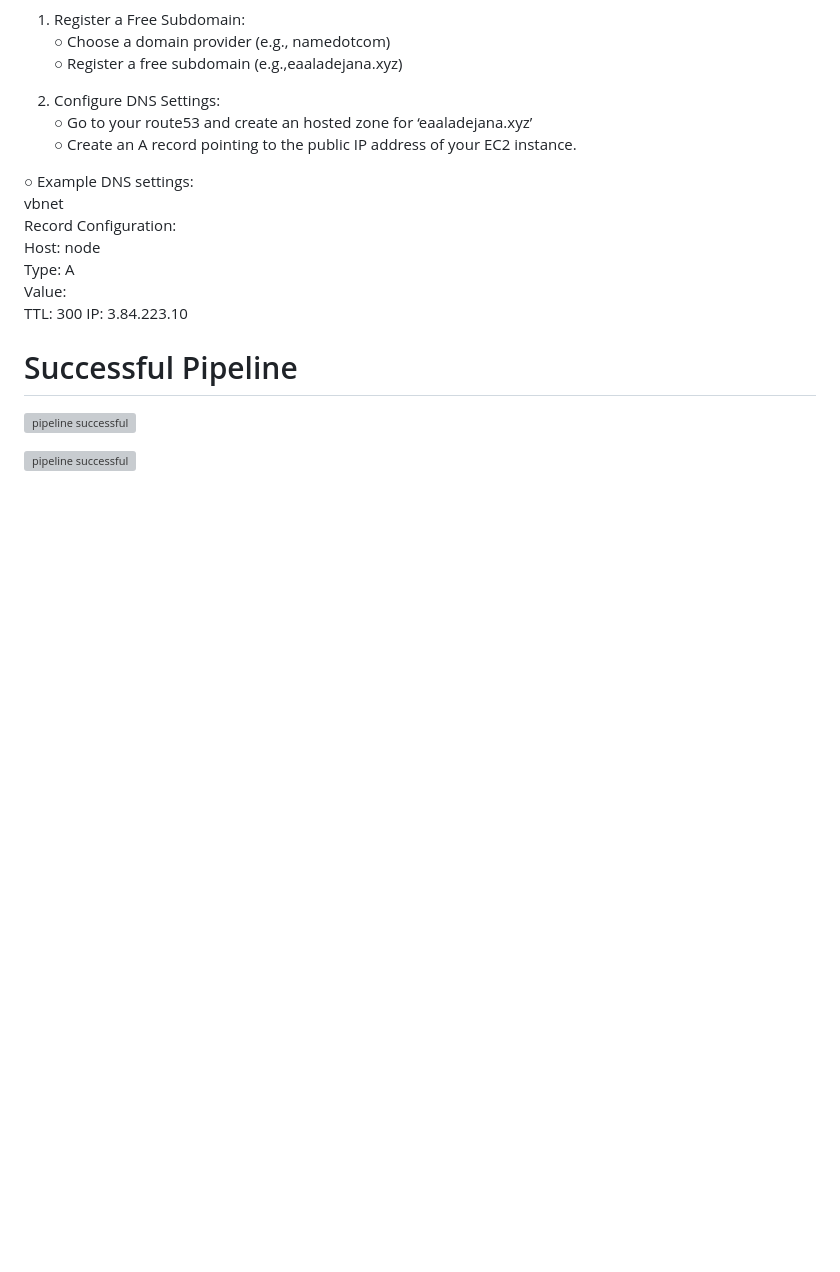
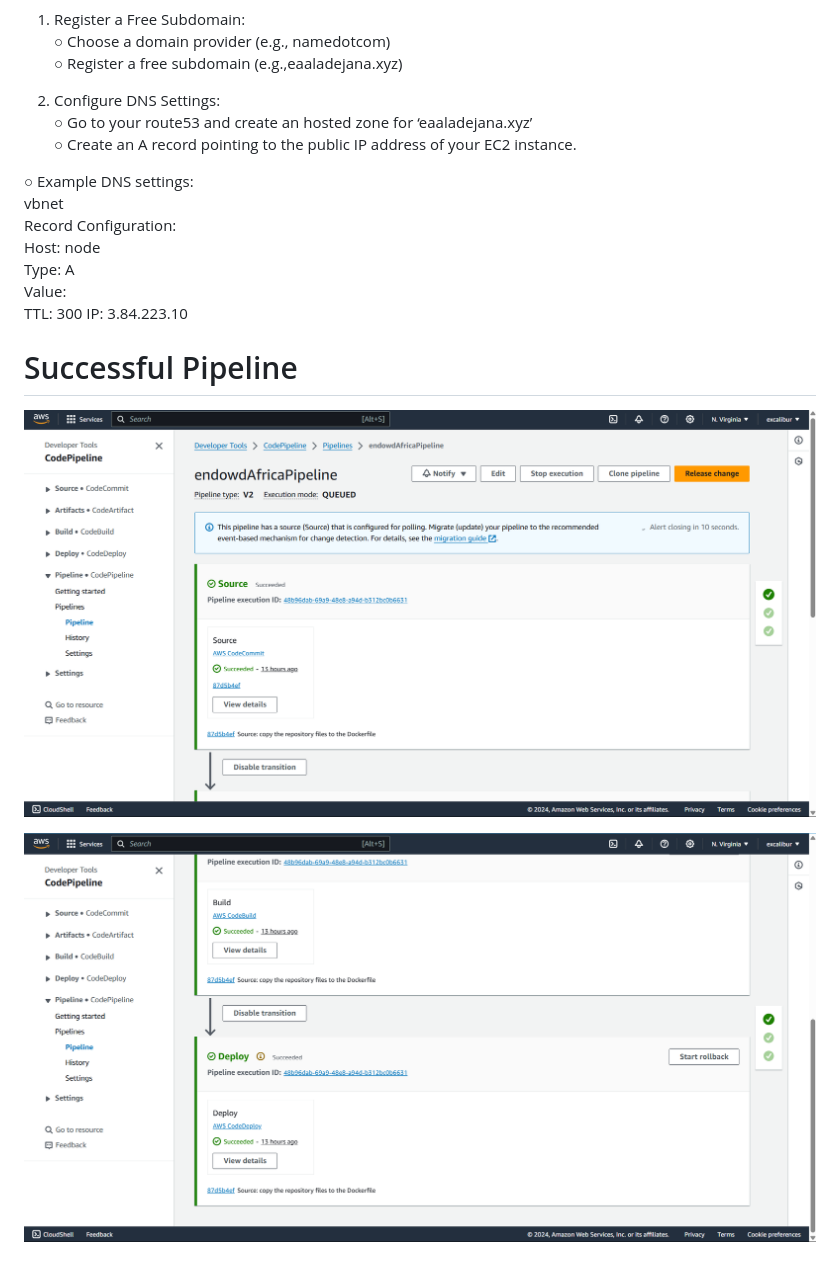
Before and after one commit to Janortop5/nodejs-app-dockerfile-nginx-ec2-aws-codecommit-aws-codebuild-aws-codedeploy-aws-codepipeline, a Markdown page: README.md, the part around the change. Rendered like a GitHub page; blank space fills up the shorter version; grey boxes are pictures that could not be loaded.

```diff
--- a/README.md
+++ b/README.md
@@ -475,6 +475,6 @@ TTL: 300
 IP: 3.84.223.10
 
 # Successful Pipeline
-![pipeline successful](images/pipeline_successful_1)
+![pipeline successful](images/pipeline_successful_1.png)
 
-![pipeline successful](images/pipeline_successful_2)
+![pipeline successful](images/pipeline_successful_2.png)
```
